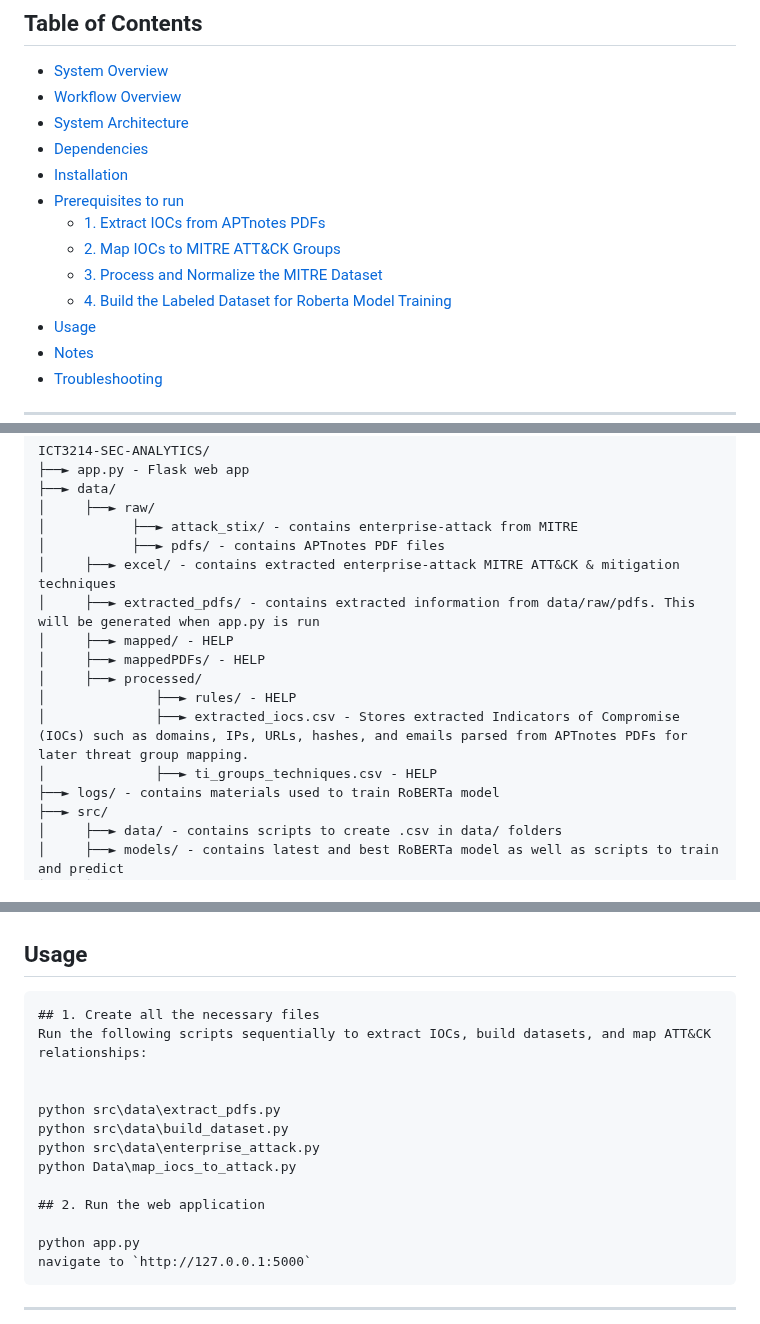
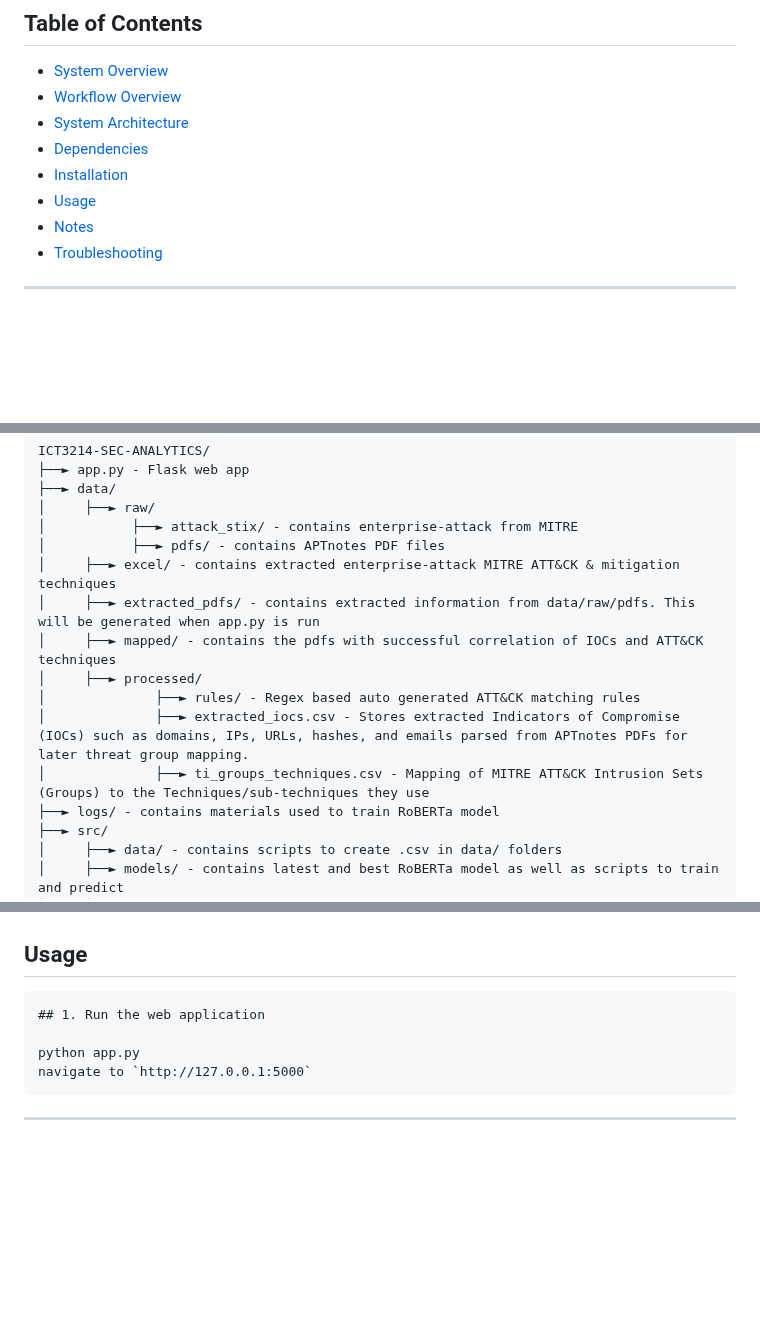
Before and after one commit to ProxyLeech/ICT3214-Sec-Analytics, a Markdown page: README.md, 3 parts joined by grey strips. GitHub-like rendering; blank space fills up the shorter version.

````diff
--- a/README.md
+++ b/README.md
@@ -11,11 +11,6 @@ A modular pipeline for automating cyber threat attribution using MITRE ATT&CK, A
 - [System Architecture](#system-architecture)
 - [Dependencies](#dependencies)
 - [Installation](#installation)
-- [Prerequisites to run](#prerequisites-to-run)
-  - [1. Extract IOCs from APTnotes PDFs](#1-extract-iocs-from-aptnotes-pdfs)
-  - [2. Map IOCs to MITRE ATT&CK Groups](#2-map-iocs-to-mitre-attck-groups)
-  - [3. Process and Normalize the MITRE Dataset](#3-process-and-normalize-the-mitre-dataset)
-  - [4. Build the Labeled Dataset for Roberta Model Training](#4-build-the-labeled-dataset-for-roberta-model-training)
 - [Usage](#usage)
 - [Notes](#notes)
 - [Troubleshooting](#troubleshooting)
@@ -38,12 +33,11 @@ ICT3214-SEC-ANALYTICS/
 │           ├──► pdfs/ - contains APTnotes PDF files
 │     ├──► excel/ - contains extracted enterprise-attack MITRE ATT&CK & mitigation techniques
 │     ├──► extracted_pdfs/ - contains extracted information from data/raw/pdfs. This will be generated when app.py is run
-│     ├──► mapped/ - HELP
-│     ├──► mappedPDFs/ - HELP
+│     ├──► mapped/ - contains the pdfs with successful correlation of IOCs and ATT&CK techniques
 │     ├──► processed/
-│              ├──► rules/ - HELP
+│              ├──► rules/ - Regex based auto generated ATT&CK matching rules
 │              ├──► extracted_iocs.csv - Stores extracted Indicators of Compromise (IOCs) such as domains, IPs, URLs, hashes, and emails parsed from APTnotes PDFs for later threat group mapping.
-│              ├──► ti_groups_techniques.csv - HELP
+│              ├──► ti_groups_techniques.csv - Mapping of MITRE ATT&CK Intrusion Sets (Groups) to the Techniques/sub-techniques they use
 ├──► logs/ - contains materials used to train RoBERTa model
 ├──► src/
 │     ├──► data/ - contains scripts to create .csv in data/ folders
@@ -189,16 +122,7 @@ It constructs a multi-label classification dataset that maps threat groups to th
 ## Usage
 
 ```
-## 1. Create all the necessary files
-Run the following scripts sequentially to extract IOCs, build datasets, and map ATT&CK relationships:
-
-
-python src\data\extract_pdfs.py
-python src\data\build_dataset.py
-python src\data\enterprise_attack.py
-python Data\map_iocs_to_attack.py
-
-## 2. Run the web application
+## 1. Run the web application
 
 python app.py
 navigate to `http://127.0.0.1:5000`
````
Also changed, not shown: other parts of README.md (+5 -66 lines).
